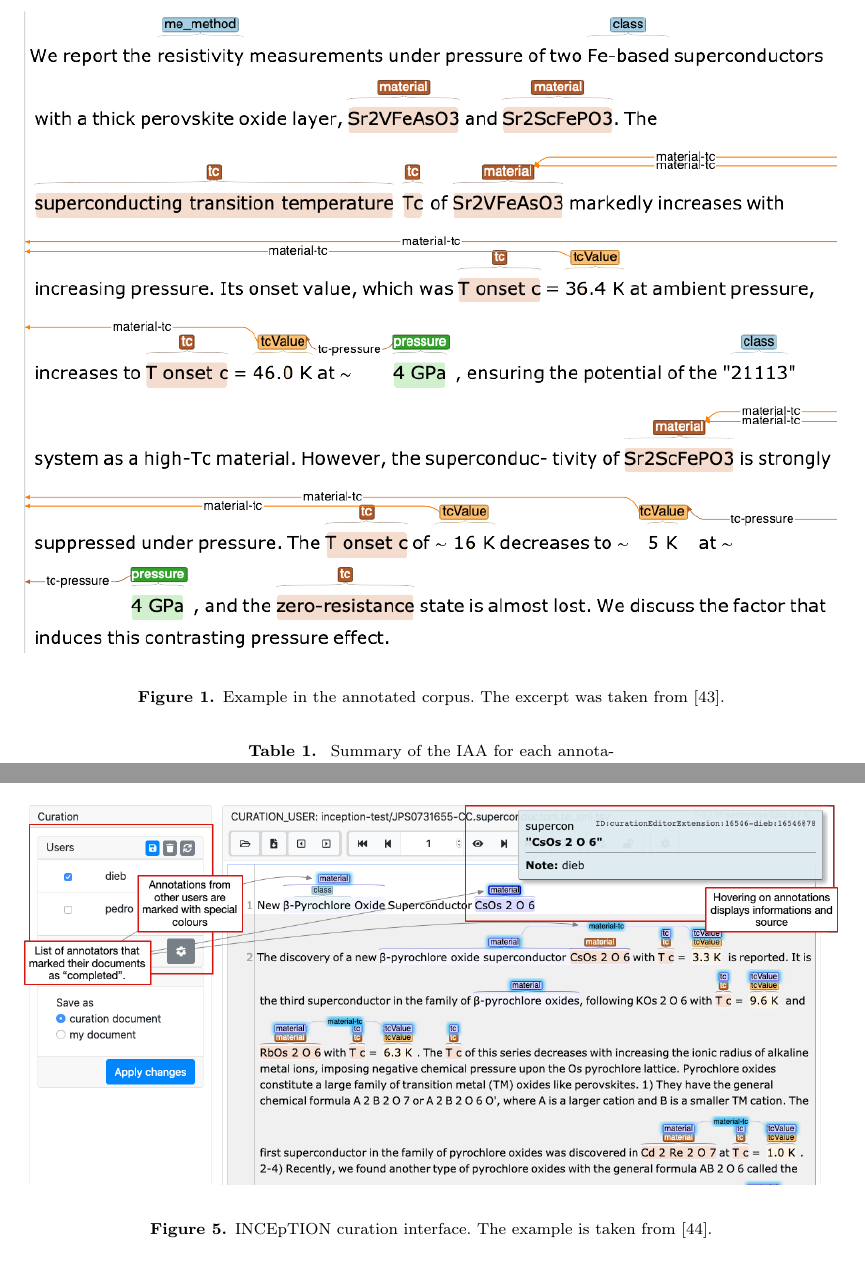
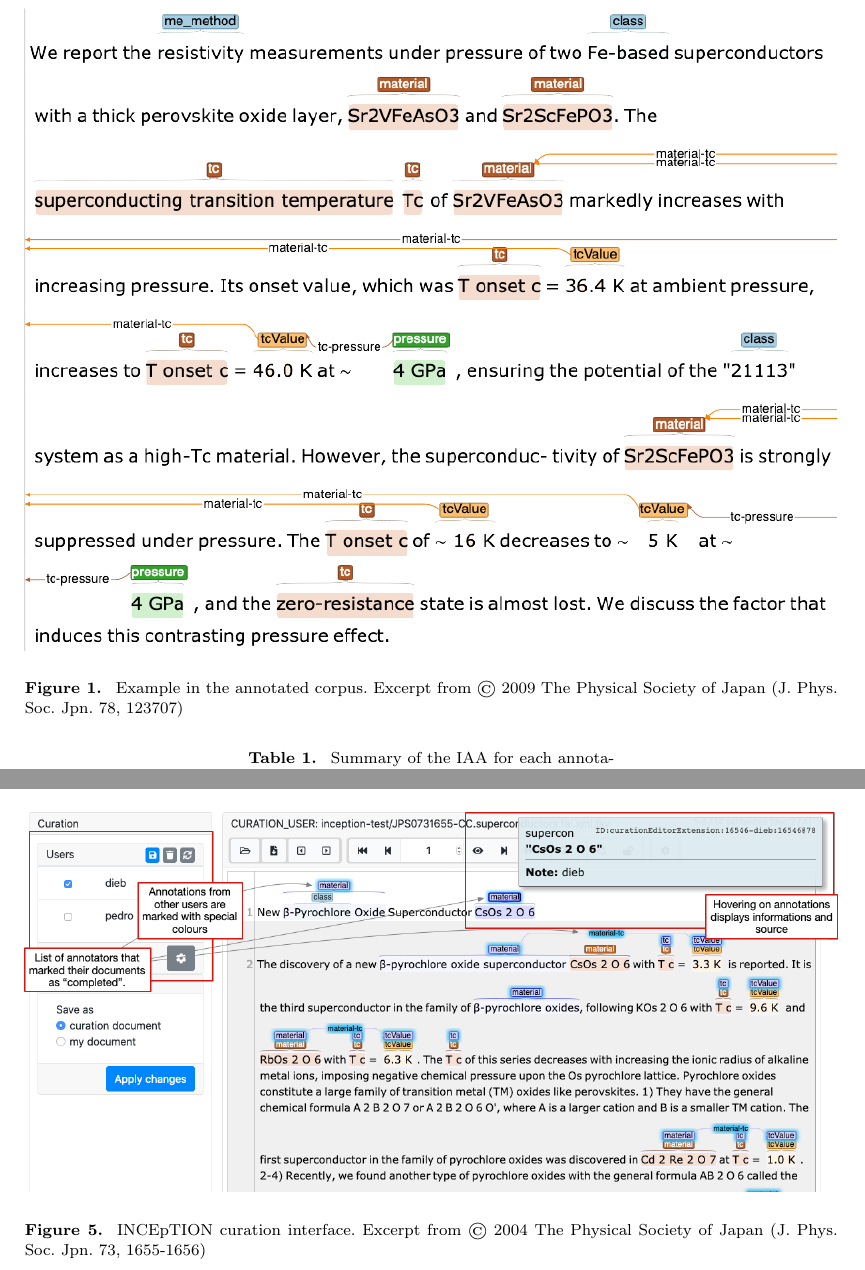
Before and after one commit to lfoppiano/SuperMat-paper, a LaTeX document (main.tex): two parts of pages 15 and 18 of 18, joined at a grey line, cut at the place of the change. Compiled offline with pdfLaTeX.

Commit message:
Updates from Overleaf

```diff
--- a/main.tex
+++ b/main.tex
@@ -494,7 +494,7 @@ The authors declare no competing interests.
 \begin{figure}[ht]
   \centering
   \includegraphics[width=\linewidth]{Fig1.png}
-  \caption{Example in the annotated corpus. The excerpt was taken from~\cite{Kotegawa2009ContrastingPE}.}
+  \caption{Example in the annotated corpus. Excerpt from © 2009 The Physical Society of Japan (J. Phys. Soc. Jpn. 78, 123707)}
   \label{fig:example-annotations-and-links}
 \end{figure}
 
@@ -644,7 +644,7 @@ The authors declare no competing interests.
 \begin{figure}[htb]
     \centering
     \includegraphics[width=\linewidth]{Fig7.png}
-    \caption{INCEpTION curation interface. The example is taken from~\cite{Yonezawa2004NewO}.}
+    \caption{INCEpTION curation interface. Excerpt from © 2004 The Physical Society of Japan (J. Phys. Soc. Jpn. 73, 1655-1656)}
     \label{fig:inception-curation-interface}
 \end{figure}
 
```
